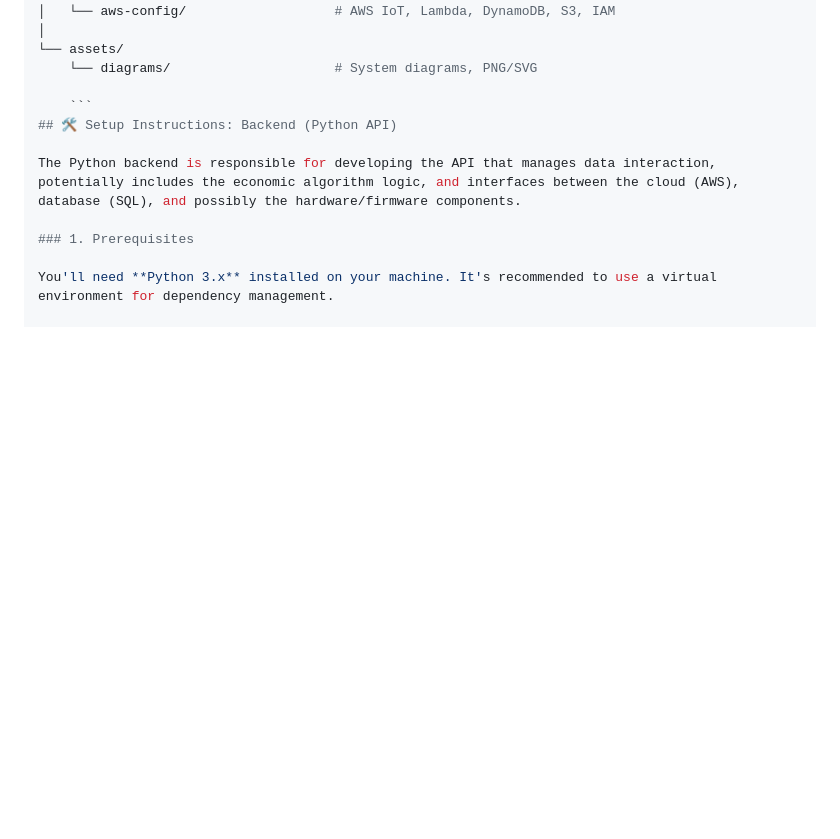
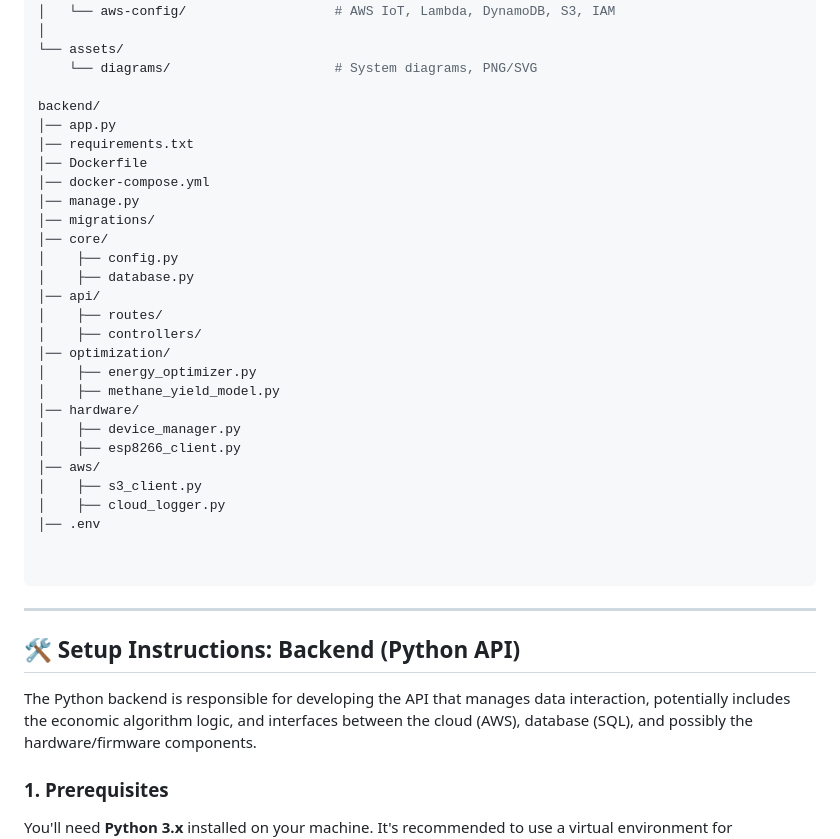
Before and after one commit to Yarok14Technologies/Biomethane-Optimization-System., a Markdown page: README.md, the part around the change. GitHub-like rendering; blank space fills up the shorter version.

Commit message:
Document backend directory structure in README
Added directory structure for the backend components.

````diff
--- a/README.md
+++ b/README.md
@@ -158,7 +158,34 @@ Biomethane-Optimization-System/
 └── assets/
     └── diagrams/                     # System diagrams, PNG/SVG
 
-    ```
+backend/
+│── app.py
+│── requirements.txt
+│── Dockerfile
+│── docker-compose.yml
+│── manage.py
+│── migrations/
+│── core/
+│    ├── config.py
+│    ├── database.py
+│── api/
+│    ├── routes/
+│    ├── controllers/
+│── optimization/
+│    ├── energy_optimizer.py
+│    ├── methane_yield_model.py
+│── hardware/
+│    ├── device_manager.py
+│    ├── esp8266_client.py
+│── aws/
+│    ├── s3_client.py
+│    ├── cloud_logger.py
+│── .env
+
+
+```
+***
+
 ## 🛠️ Setup Instructions: Backend (Python API)
 
 The Python backend is responsible for developing the API that manages data interaction, potentially includes the economic algorithm logic, and interfaces between the cloud (AWS), database (SQL), and possibly the hardware/firmware components.
````
